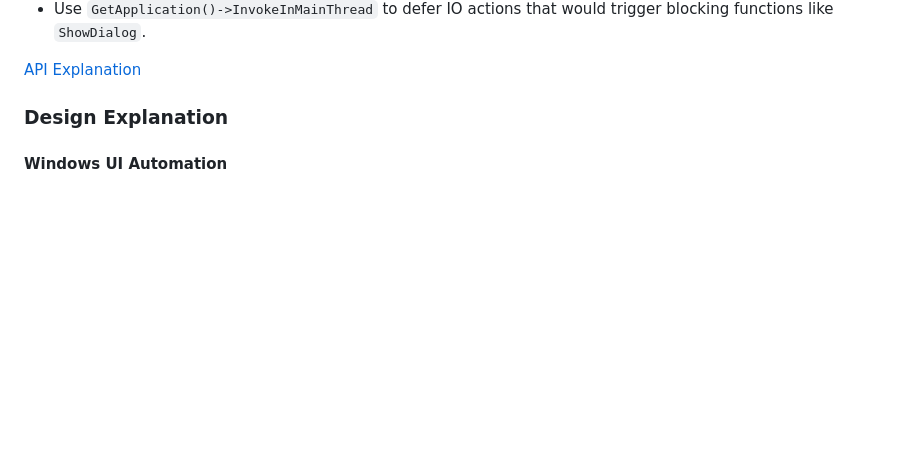
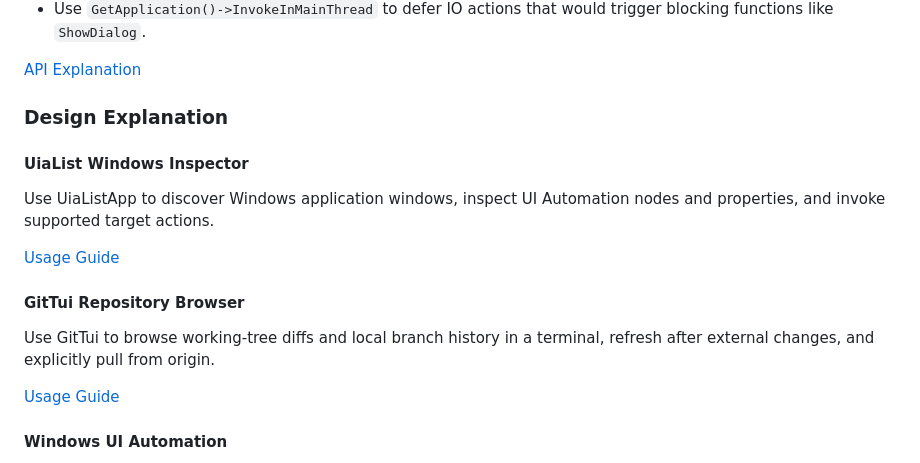
Before and after one commit to vczh-libraries/VlppReflection, a Markdown page: .github/KnowledgeBase/Index_GacUI.md, the part around the change. GitHub-like rendering; blank space fills up the shorter version.

Commit message:
Document UiaListApp and GitTui usage

```diff
--- a/.github/KnowledgeBase/Index_GacUI.md
+++ b/.github/KnowledgeBase/Index_GacUI.md
@@ -31,6 +31,18 @@ Testing GacUI applications without real OS windows or rendering, using the remot
 [API Explanation](./KB_GacUI_RemoteProtocolUnitTestFramework.md)
 
 ### Design Explanation
+
+#### UiaList Windows Inspector
+
+Use UiaListApp to discover Windows application windows, inspect UI Automation nodes and properties, and invoke supported target actions.
+
+[Usage Guide](./KB_GacUI_Design_UiaList.md)
+
+#### GitTui Repository Browser
+
+Use GitTui to browse working-tree diffs and local branch history in a terminal, refresh after external changes, and explicitly pull from origin.
+
+[Usage Guide](./KB_GacUI_Design_GitTui.md)
 
 #### Windows UI Automation
 
```
Also changed, not shown: .github/KnowledgeBase/KB_GacUI_Design_GitTui.md (added, +29 -0 lines), .github/KnowledgeBase/KB_GacUI_Design_UiaList.md (added, +30 -0 lines).
